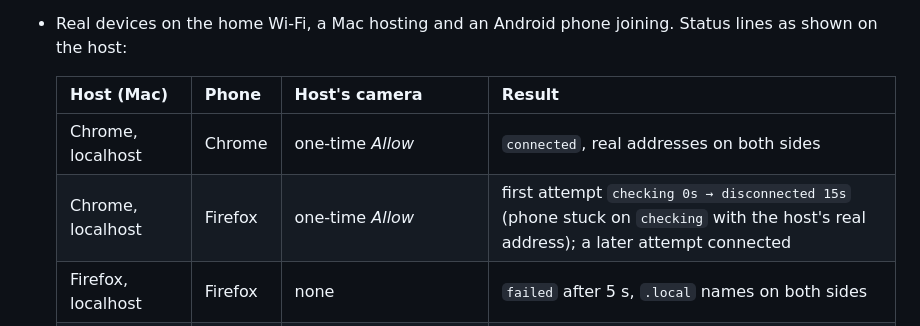
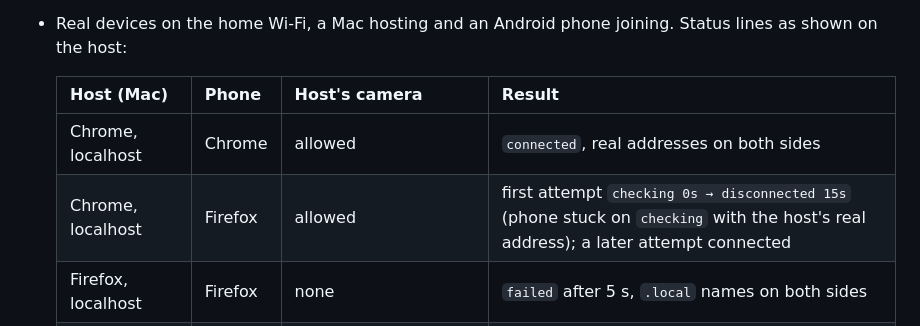
Before and after one commit to lacostej/games-papapps, a Markdown page: multi/README.md, the part around the change. Drawn GitHub-style.

Commit message:
Don't claim which kind of camera grant the Chrome host runs used

```diff
--- a/multi/README.md
+++ b/multi/README.md
@@ -50,8 +50,8 @@ Browsers replace a device's local address with a random `.local` name in what We
 
   | Host (Mac) | Phone | Host's camera | Result |
   |---|---|---|---|
-  | Chrome, localhost | Chrome | one-time *Allow* | `connected`, real addresses on both sides |
-  | Chrome, localhost | Firefox | one-time *Allow* | first attempt `checking 0s → disconnected 15s` (phone stuck on `checking` with the host's real address); a later attempt connected |
+  | Chrome, localhost | Chrome | allowed | `connected`, real addresses on both sides |
+  | Chrome, localhost | Firefox | allowed | first attempt `checking 0s → disconnected 15s` (phone stuck on `checking` with the host's real address); a later attempt connected |
   | Firefox, localhost | Firefox | none | `failed` after 5 s, `.local` names on both sides |
   | Firefox, localhost | Firefox | one-time *Allow*, stopped before the invite | `.local` names on both sides, failed |
   | Firefox, localhost | Firefox | *Remember for all cameras* | real host address, connected |
```
